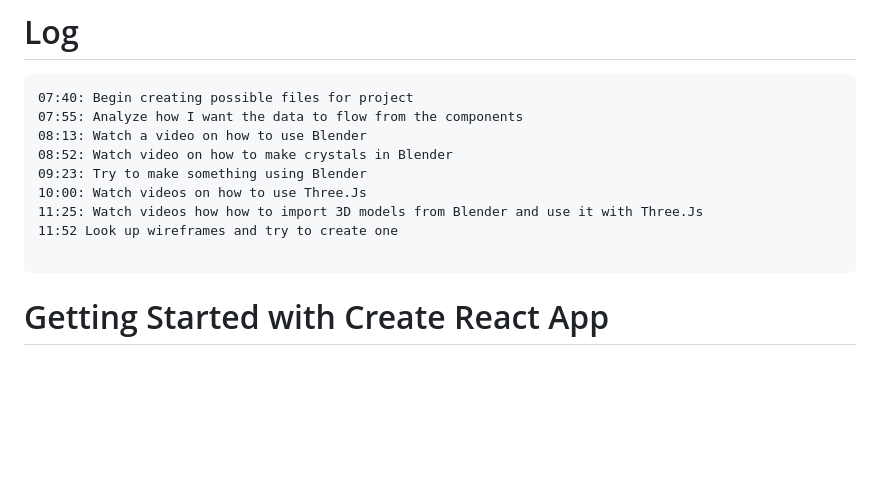
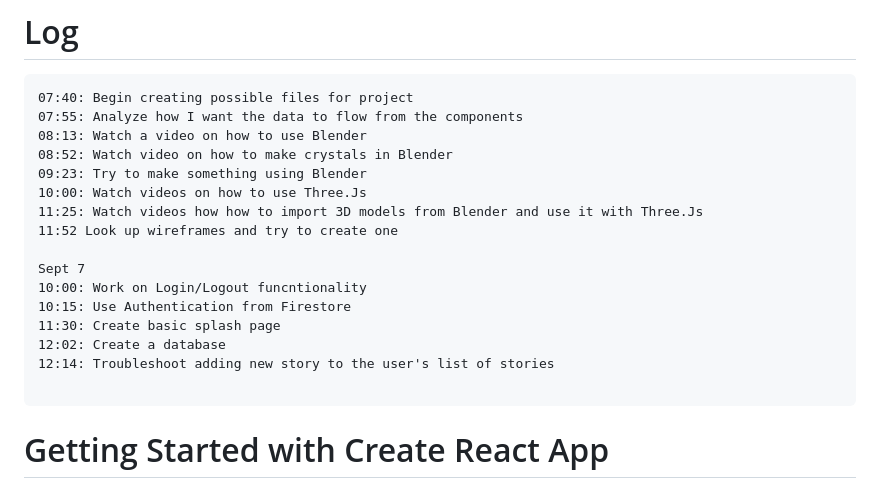
Before and after one commit to SierraRhodes/rwb, a Markdown page: README.md, the part around the change. Drawn GitHub-style; blank space fills up the shorter version.

Commit message:
add work log

````diff
--- a/README.md
+++ b/README.md
@@ -36,6 +36,13 @@ Livestreams
 10:00: Watch videos on how to use Three.Js
 11:25: Watch videos how how to import 3D models from Blender and use it with Three.Js
 11:52 Look up wireframes and try to create one
+
+Sept 7
+10:00: Work on Login/Logout funcntionality
+10:15: Use Authentication from Firestore
+11:30: Create basic splash page
+12:02: Create a database
+12:14: Troubleshoot adding new story to the user's list of stories
 
 ```
 
````
